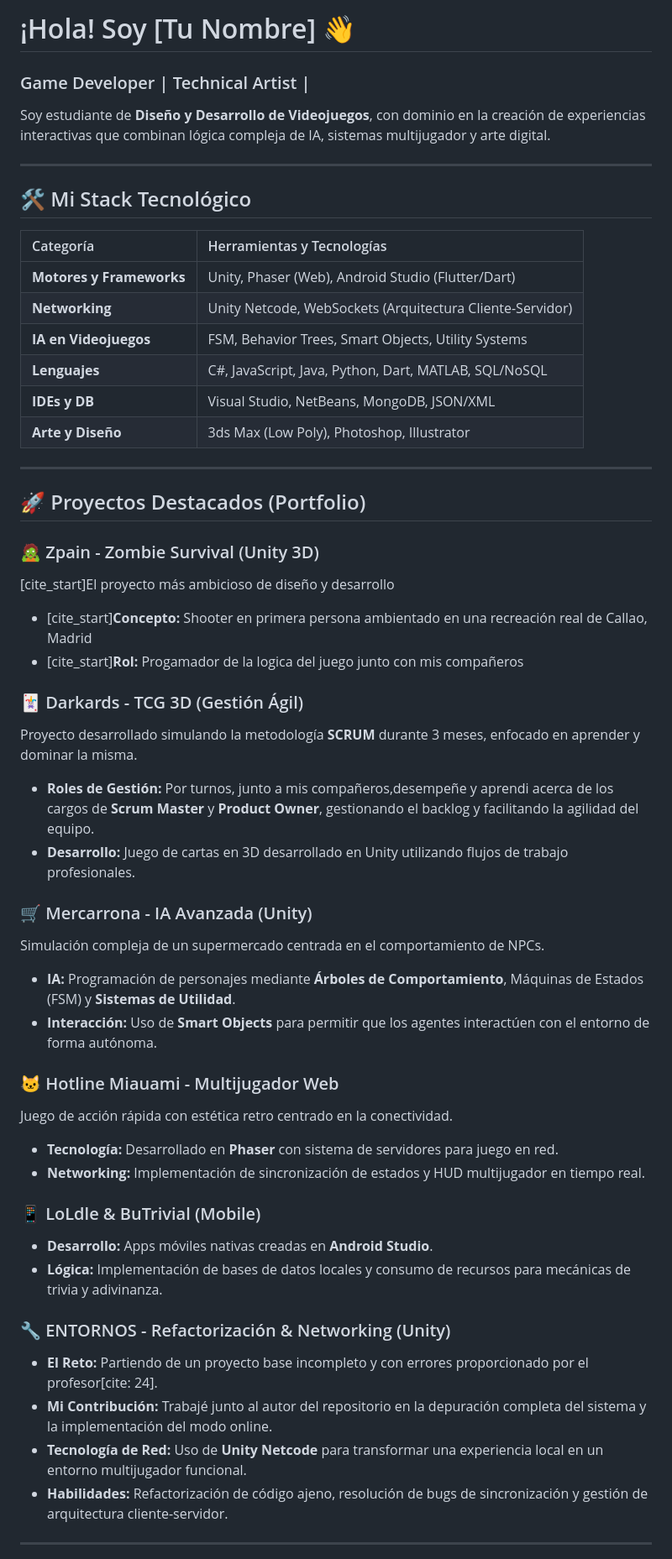
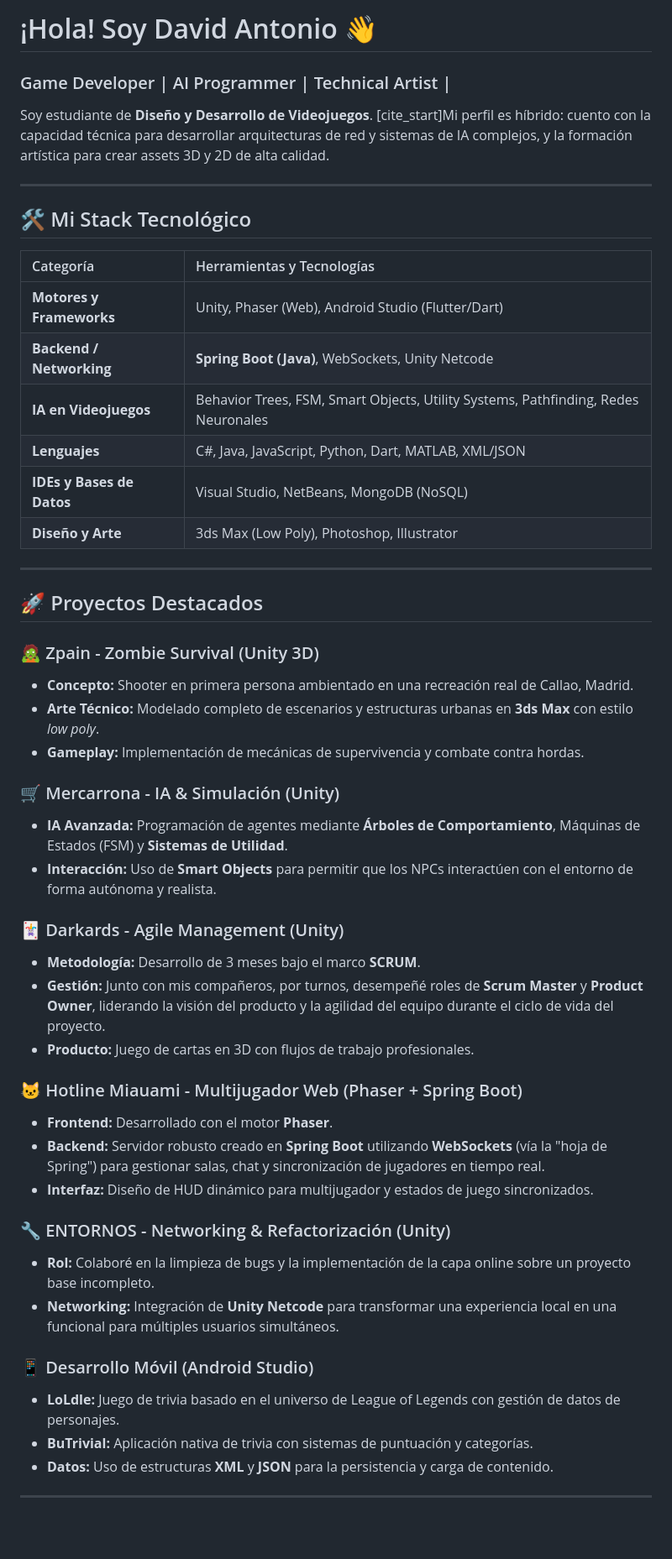
Before and after one commit to DavidPazUni/DavidPazUni, a Markdown page: README.md, the part around one of its changes. Shown at 84% size. Drawn GitHub-style; blank space fills up the shorter version.

```diff
--- a/README.md
+++ b/README.md
@@ -1,7 +1,7 @@
-# ¡Hola! Soy [Tu Nombre] 👋
-### Game Developer | Technical Artist |
+# ¡Hola! Soy David Antonio 👋
+### Game Developer | AI Programmer | Technical Artist |
 
-Soy estudiante de **Diseño y Desarrollo de Videojuegos**, con dominio en la creación de experiencias interactivas que combinan lógica compleja de IA, sistemas multijugador y arte digital.
+Soy estudiante de **Diseño y Desarrollo de Videojuegos**. [cite_start]Mi perfil es híbrido: cuento con la capacidad técnica para desarrollar arquitecturas de red y sistemas de IA complejos, y la formación artística para crear assets 3D y 2D de alta calidad.
 
 ---
 
@@ -10,45 +10,43 @@ Soy estudiante de **Diseño y Desarrollo de Videojuegos**, con dominio en la cre
 | Categoría | Herramientas y Tecnologías |
 | :--- | :--- |
 | **Motores y Frameworks** | Unity, Phaser (Web), Android Studio (Flutter/Dart) |
-| **Networking** | Unity Netcode, WebSockets (Arquitectura Cliente-Servidor) |
-| **IA en Videojuegos** | FSM, Behavior Trees, Smart Objects, Utility Systems |
-| **Lenguajes** | C#, JavaScript, Java, Python, Dart, MATLAB, SQL/NoSQL |
-| **IDEs y DB** | Visual Studio, NetBeans, MongoDB, JSON/XML |
-| **Arte y Diseño** | 3ds Max (Low Poly), Photoshop, Illustrator |
+| **Backend / Networking** | **Spring Boot (Java)**, WebSockets, Unity Netcode |
+| **IA en Videojuegos** | Behavior Trees, FSM, Smart Objects, Utility Systems, Pathfinding, Redes Neuronales |
+| **Lenguajes** | C#, Java, JavaScript, Python, Dart, MATLAB, XML/JSON |
+| **IDEs y Bases de Datos** | Visual Studio, NetBeans, MongoDB (NoSQL) |
+| **Diseño y Arte** | 3ds Max (Low Poly), Photoshop, Illustrator |
 
 ---
 
-## 🚀 Proyectos Destacados (Portfolio)
+## 🚀 Proyectos Destacados
 
 ### 🧟 Zpain - Zombie Survival (Unity 3D)
-[cite_start]El proyecto más ambicioso de diseño y desarrollo
-* [cite_start]**Concepto:** Shooter en primera persona ambientado en una recreación real de Callao, Madrid
-* [cite_start]**Rol:** Progamador de la logica del juego junto con mis compañeros
+* **Concepto:** Shooter en primera persona ambientado en una recreación real de Callao, Madrid.
+* **Arte Técnico:** Modelado completo de escenarios y estructuras urbanas en **3ds Max** con estilo *low poly*.
+* **Gameplay:** Implementación de mecánicas de supervivencia y combate contra hordas.
 
+### 🛒 Mercarrona - IA & Simulación (Unity)
+* **IA Avanzada:** Programación de agentes mediante **Árboles de Comportamiento**, Máquinas de Estados (FSM) y **Sistemas de Utilidad**.
+* **Interacción:** Uso de **Smart Objects** para permitir que los NPCs interactúen con el entorno de forma autónoma y realista.
 
-### 🃏 Darkards - TCG 3D (Gestión Ágil)
-Proyecto desarrollado simulando la metodología **SCRUM** durante 3 meses, enfocado en aprender y dominar la misma.
-* **Roles de Gestión:** Por turnos, junto a mis compañeros,desempeñe y aprendi acerca de los cargos de **Scrum Master** y **Product Owner**, gestionando el backlog y facilitando la agilidad del equipo.
-* **Desarrollo:** Juego de cartas en 3D desarrollado en Unity utilizando flujos de trabajo profesionales.
+### 🃏 Darkards - Agile Management (Unity)
+* **Metodología:** Desarrollo de 3 meses bajo el marco **SCRUM**.
+* **Gestión:** Junto con mis compañeros, por turnos, desempeñé roles de **Scrum Master** y **Product Owner**, liderando la visión del producto y la agilidad del equipo durante el ciclo de vida del proyecto.
+* **Producto:** Juego de cartas en 3D con flujos de trabajo profesionales.
 
-### 🛒 Mercarrona - IA Avanzada (Unity)
-Simulación compleja de un supermercado centrada en el comportamiento de NPCs.
-* **IA:** Programación de personajes mediante **Árboles de Comportamiento**, Máquinas de Estados (FSM) y **Sistemas de Utilidad**.
-* **Interacción:** Uso de **Smart Objects** para permitir que los agentes interactúen con el entorno de forma autónoma.
+### 🐱 Hotline Miauami - Multijugador Web (Phaser + Spring Boot)
+* **Frontend:** Desarrollado con el motor **Phaser**.
+* **Backend:** Servidor robusto creado en **Spring Boot** utilizando **WebSockets** (vía la "hoja de Spring") para gestionar salas, chat y sincronización de jugadores en tiempo real.
+* **Interfaz:** Diseño de HUD dinámico para multijugador y estados de juego sincronizados.
 
-### 🐱 Hotline Miauami - Multijugador Web
-Juego de acción rápida con estética retro centrado en la conectividad.
-* **Tecnología:** Desarrollado en **Phaser** con sistema de servidores para juego en red.
-* **Networking:** Implementación de sincronización de estados y HUD multijugador en tiempo real.
+### 🔧 ENTORNOS - Networking & Refactorización (Unity)
+* **Rol:** Colaboré en la limpieza de bugs y la implementación de la capa online sobre un proyecto base incompleto.
+* **Networking:** Integración de **Unity Netcode** para transformar una experiencia local en una funcional para múltiples usuarios simultáneos.
 
-### 📱 LoLdle & BuTrivial (Mobile)
-* **Desarrollo:** Apps móviles nativas creadas en **Android Studio**.
-* **Lógica:** Implementación de bases de datos locales y consumo de recursos para mecánicas de trivia y adivinanza.
+### 📱 Desarrollo Móvil (Android Studio)
+* **LoLdle:** Juego de trivia basado en el universo de League of Legends con gestión de datos de personajes.
+* **BuTrivial:** Aplicación nativa de trivia con sistemas de puntuación y categorías.
+* **Datos:** Uso de estructuras **XML** y **JSON** para la persistencia y carga de contenido.
 
-### 🔧 ENTORNOS - Refactorización & Networking (Unity)
-* **El Reto:** Partiendo de un proyecto base incompleto y con errores proporcionado por el profesor[cite: 24].
-* **Mi Contribución:** Trabajé junto al autor del repositorio en la depuración completa del sistema y la implementación del modo online.
-* **Tecnología de Red:** Uso de **Unity Netcode** para transformar una experiencia local en un entorno multijugador funcional.
-* **Habilidades:** Refactorización de código ajeno, resolución de bugs de sincronización y gestión de arquitectura cliente-servidor.
 ---
 
```
Also changed, not shown: other parts of README.md (+5 -5 lines).
